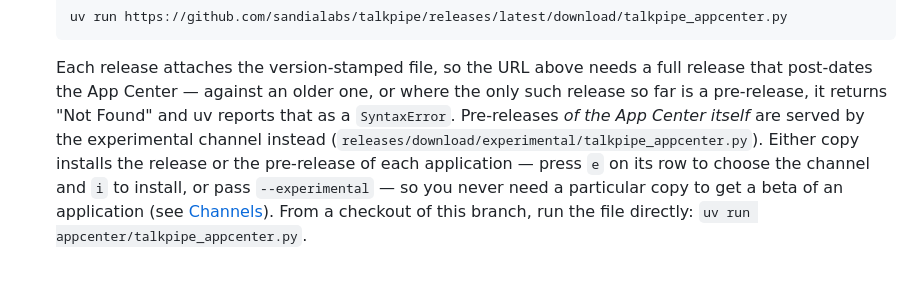
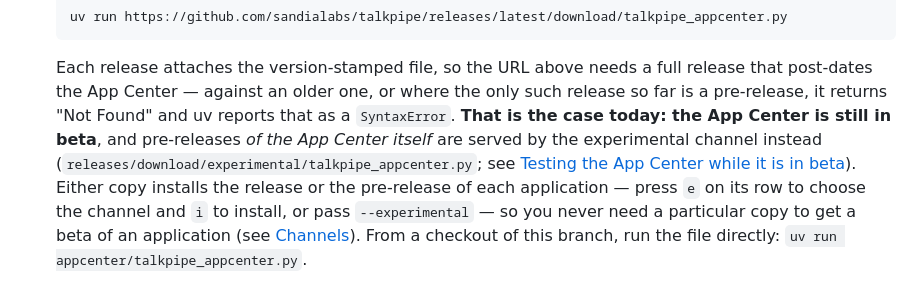
Before and after one commit to sandialabs/talkpipe, a Markdown page: README.md, the part around the change. Rendered like a GitHub page.

```diff
--- a/README.md
+++ b/README.md
@@ -79,9 +79,11 @@ Entry points for different usage scenarios, from interactive development to prod
   Each release attaches the version-stamped file, so the URL above needs a full
   release that post-dates the App Center — against an older one, or where the
   only such release so far is a pre-release, it returns "Not Found" and uv
-  reports that as a `SyntaxError`. Pre-releases *of the App Center itself* are
+  reports that as a `SyntaxError`. **That is the case today: the App Center is
+  still in beta**, and pre-releases *of the App Center itself* are
   served by the experimental channel instead
-  (`releases/download/experimental/talkpipe_appcenter.py`). Either copy
+  (`releases/download/experimental/talkpipe_appcenter.py`; see
+  [Testing the App Center while it is in beta](appcenter/README.md#testing-the-app-center-while-it-is-in-beta)). Either copy
   installs the release or the pre-release of each application — press `e` on
   its row to choose the channel and `i` to install, or pass
   `--experimental` — so you never need a particular copy to
```
Also changed, not shown: appcenter/README.md (+62 -4 lines).
